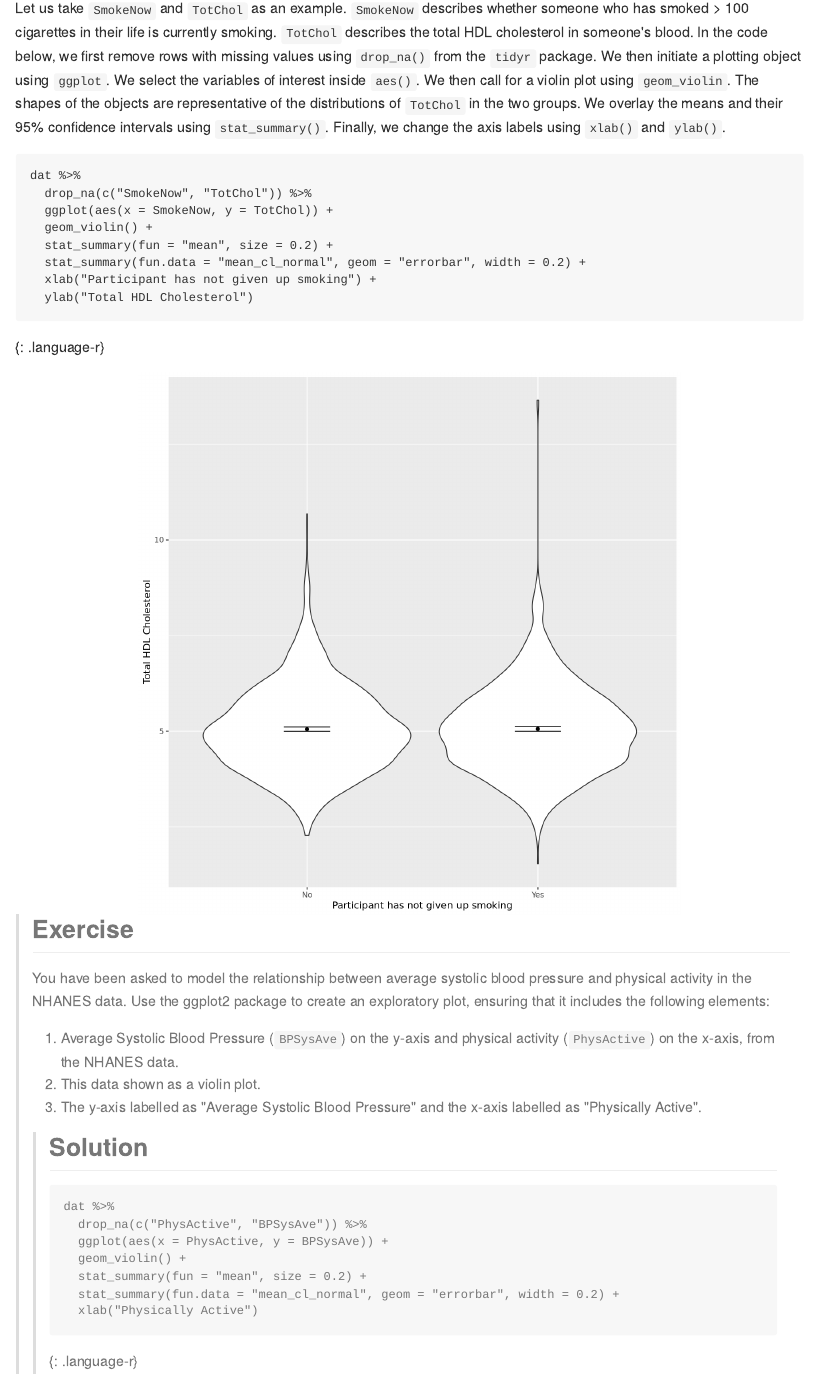
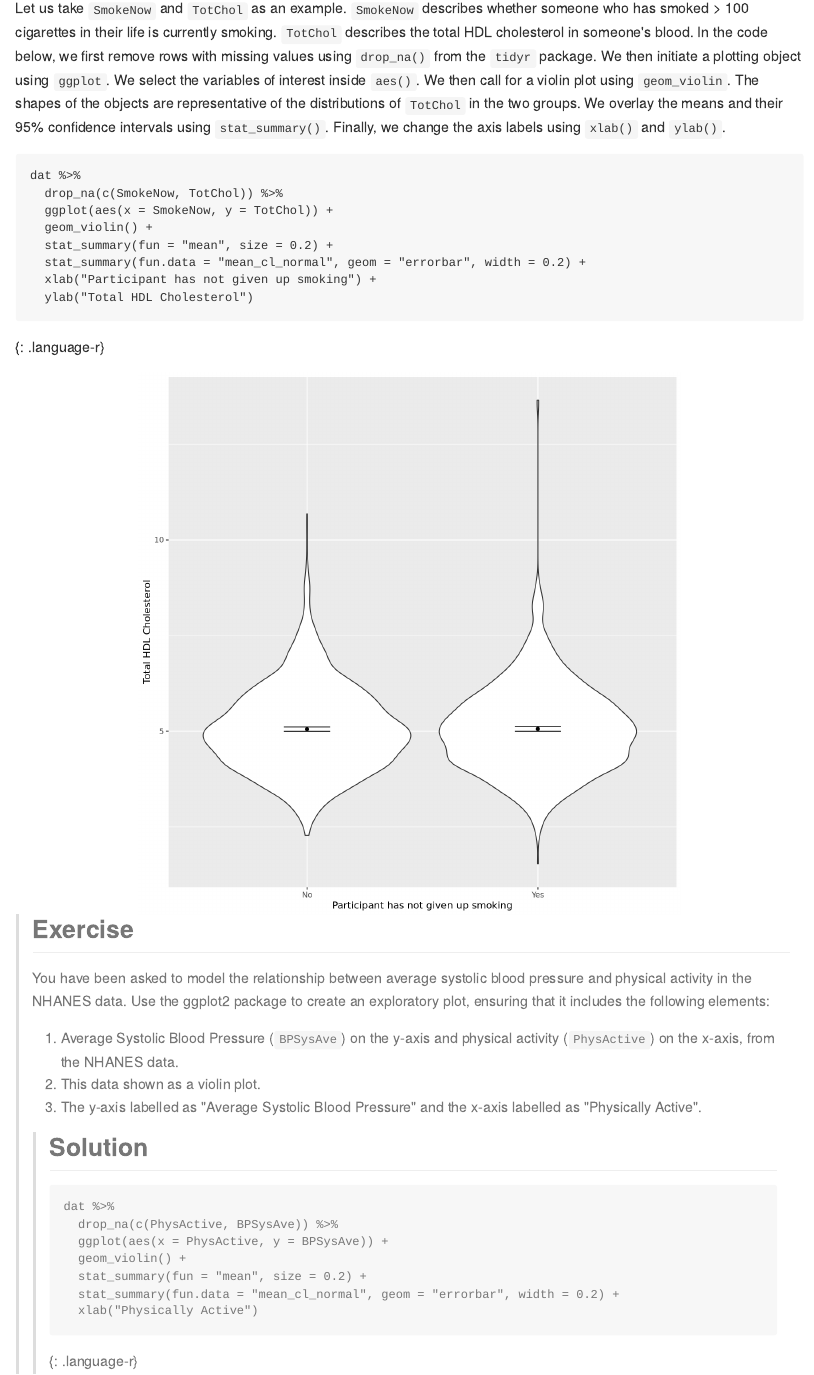
Before and after one commit to carpentries-incubator/simple-linear-regression-public-health, an R Markdown document (_episodes_rmd/03-twoLvlFactor.Rmd): the page in a window 1100 px wide, from 70 px down. The pictures show the output file _episodes/03-twoLvlFactor.md that the author committed with the source, drawn offline in the style of GitHub.

Commit message:
resolve issue #5

````diff
--- a/_episodes_rmd/03-twoLvlFactor.Rmd
+++ b/_episodes_rmd/03-twoLvlFactor.Rmd
@@ -40,7 +40,7 @@ Let us take `SmokeNow` and `TotChol` as an example. `SmokeNow` describes whether
 
 ```{r SmokeNow vs TotChol violin, warning = FALSE}
 dat %>%
-  drop_na(c("SmokeNow", "TotChol")) %>%
+  drop_na(c(SmokeNow, TotChol)) %>%
   ggplot(aes(x = SmokeNow, y = TotChol)) +
   geom_violin() +
   stat_summary(fun = "mean", size = 0.2) +
@@ -64,7 +64,7 @@ dat %>%
 > >
 > > ```{r, warning = FALSE}
 > > dat %>%
-> >   drop_na(c("PhysActive", "BPSysAve")) %>%
+> >   drop_na(c(PhysActive, BPSysAve)) %>%
 > >   ggplot(aes(x = PhysActive, y = BPSysAve)) +
 > >   geom_violin() +
 > >   stat_summary(fun = "mean", size = 0.2) +
````
Also changed, not shown: _episodes/03-twoLvlFactor.md (+2 -2 lines).
